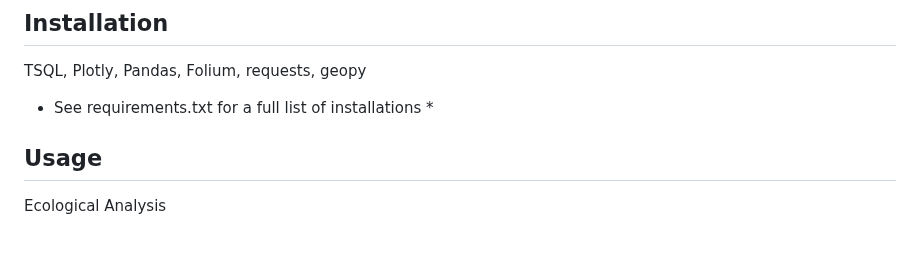
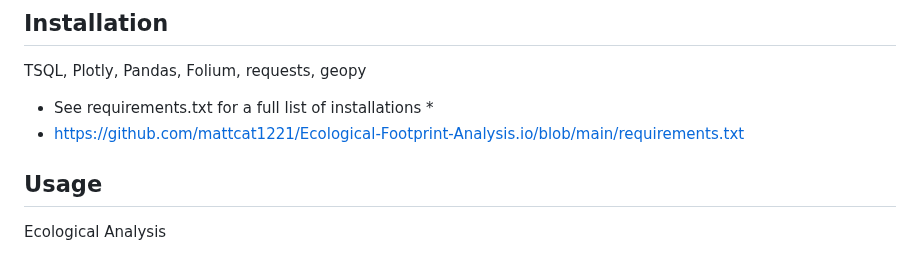
Before and after one commit to mattcat1221/Ecological-Footprint-Analysis, a Markdown page: README.md, the part around the change. Drawn GitHub-style.

```diff
--- a/README.md
+++ b/README.md
@@ -70,6 +70,7 @@ This analysis encompasses various aspects of the Earth's ecosystems, biodiversit
 TSQL, Plotly, Pandas, Folium, requests, geopy
 
 * See requirements.txt for a full list of installations *
+* https://github.com/mattcat1221/Ecological-Footprint-Analysis.io/blob/main/requirements.txt
 
 
 ## Usage
```
